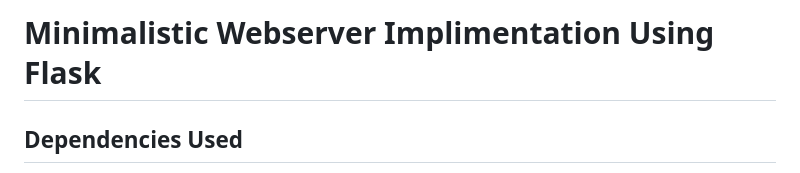
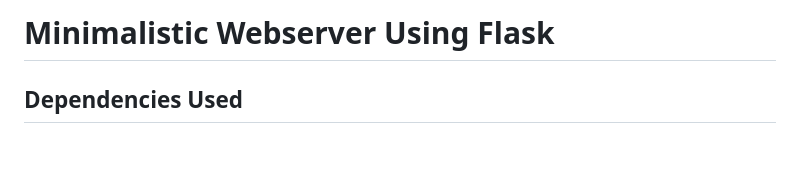
Before and after one commit to untitledmag/webserver, a Markdown page: README.md, the part around the change. GitHub-like rendering; blank space fills up the shorter version.

Commit message:
Fix typo in README title

```diff
--- a/README.md
+++ b/README.md
@@ -1,4 +1,4 @@
-# Minimalistic Webserver Implimentation Using Flask
+# Minimalistic Webserver Using Flask
 ## Dependencies Used
 - flask[async]
 - colorama
```
